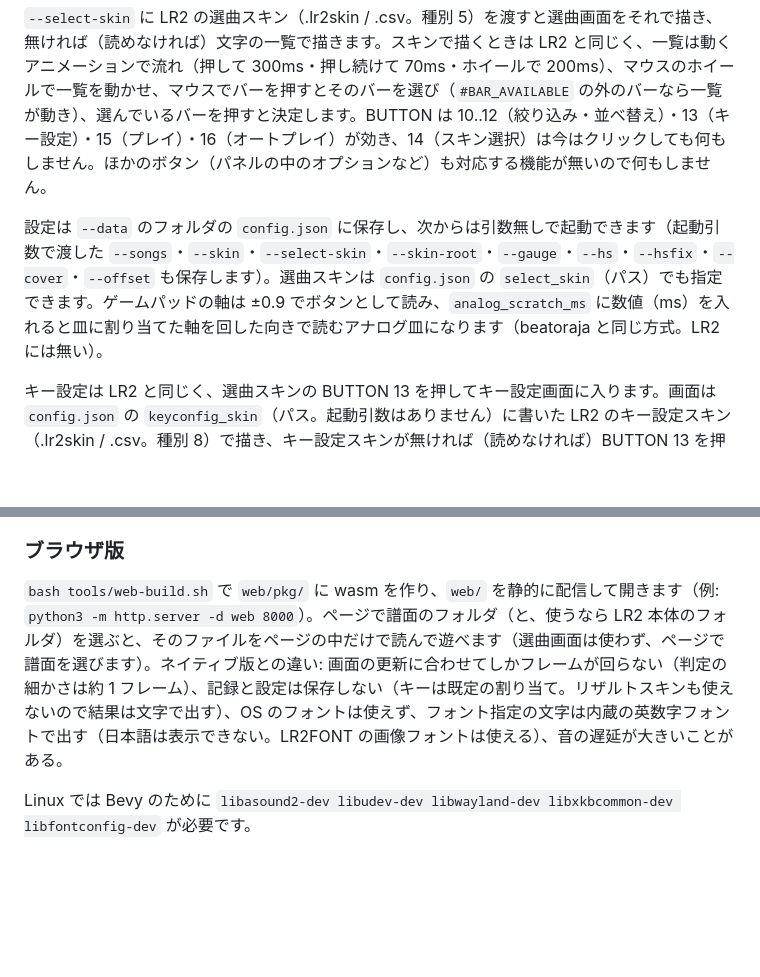
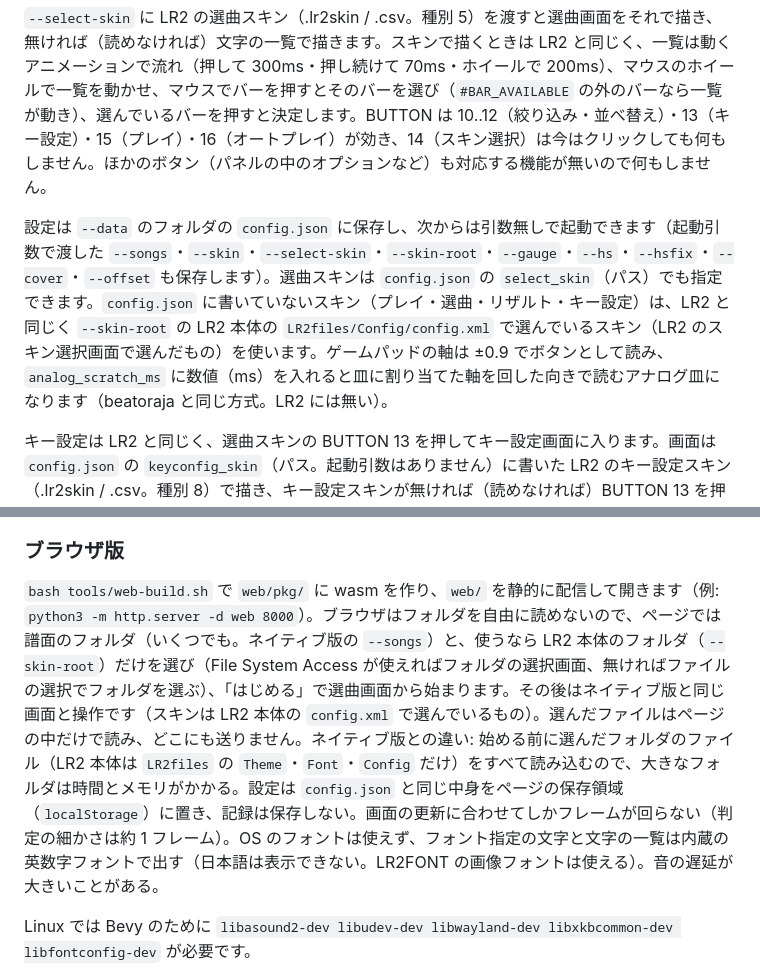
Before and after one commit to waneen/reprise, a Markdown page: README.md, 2 parts joined by grey strips. Drawn GitHub-style; blank space fills up the shorter version.

Commit message:
ブラウザ版の選曲画面: README（4/4 の 1）
Co-Authored-By: Claude Opus 5.5 <noreply@anthropic.com>
Claude-Session: https://claude.ai/code/session_01T5ee3y9FNuKqyEqU1WQSKh

```diff
--- a/README.md
+++ b/README.md
@@ -25,7 +25,7 @@ cd game && cargo run -p reprise --release -- [--songs path/to/BMS...] [path/to/c
 
 `--select-skin` に LR2 の選曲スキン（.lr2skin / .csv。種別 5）を渡すと選曲画面をそれで描き、無ければ（読めなければ）文字の一覧で描きます。スキンで描くときは LR2 と同じく、一覧は動くアニメーションで流れ（押して 300ms・押し続けて 70ms・ホイールで 200ms）、マウスのホイールで一覧を動かせ、マウスでバーを押すとそのバーを選び（`#BAR_AVAILABLE` の外のバーなら一覧が動き）、選んでいるバーを押すと決定します。BUTTON は 10..12（絞り込み・並べ替え）・13（キー設定）・15（プレイ）・16（オートプレイ）が効き、14（スキン選択）は今はクリックしても何もしません。ほかのボタン（パネルの中のオプションなど）も対応する機能が無いので何もしません。
 
-設定は `--data` のフォルダの `config.json` に保存し、次からは引数無しで起動できます（起動引数で渡した `--songs`・`--skin`・`--select-skin`・`--skin-root`・`--gauge`・`--hs`・`--hsfix`・`--cover`・`--offset` も保存します）。選曲スキンは `config.json` の `select_skin`（パス）でも指定できます。ゲームパッドの軸は ±0.9 でボタンとして読み、`analog_scratch_ms` に数値（ms）を入れると皿に割り当てた軸を回した向きで読むアナログ皿になります（beatoraja と同じ方式。LR2 には無い）。
+設定は `--data` のフォルダの `config.json` に保存し、次からは引数無しで起動できます（起動引数で渡した `--songs`・`--skin`・`--select-skin`・`--skin-root`・`--gauge`・`--hs`・`--hsfix`・`--cover`・`--offset` も保存します）。選曲スキンは `config.json` の `select_skin`（パス）でも指定できます。`config.json` に書いていないスキン（プレイ・選曲・リザルト・キー設定）は、LR2 と同じく `--skin-root` の LR2 本体の `LR2files/Config/config.xml` で選んでいるスキン（LR2 のスキン選択画面で選んだもの）を使います。ゲームパッドの軸は ±0.9 でボタンとして読み、`analog_scratch_ms` に数値（ms）を入れると皿に割り当てた軸を回した向きで読むアナログ皿になります（beatoraja と同じ方式。LR2 には無い）。
 
 キー設定は LR2 と同じく、選曲スキンの BUTTON 13 を押してキー設定画面に入ります。画面は `config.json` の `keyconfig_skin`（パス。起動引数はありません）に書いた LR2 のキー設定スキン（.lr2skin / .csv。種別 8）で描き、キー設定スキンが無ければ（読めなければ）BUTTON 13 を押しても何もしません（LR2 にも代わりの画面はありません）。画面ではスキンのボタンで割り当てるキー（BUTTON 101..107 鍵盤・110/111 皿・112 START・113 SELECT・121..127/130..133 は 2P、140 で順に切り替え）と位置（150..157）を選び、キーボードのキーかゲームパッドのボタン・軸（±0.9 でボタンとして読む）を押すとその位置に割り当てます。位置は選んだままなので、押すたびに置き換わります。Delete で外し、F1 で既定の割り当てに戻し、F2 ですべて外します（F2 だけでは保存しません）。Esc か右クリックで、スキンの `#FADEOUT` の後に選曲に戻ります。割り当ては変えるたびに `config.json` の `keys` に保存します（直接書き換えてもかまいません。配列の順が位置で、空きは null、2P は名前に `p2_` を付けます）。割り当てた入力の名前は LR2 と同じ名前（LSHIFT・Z など。ゲームパッドは reprise の名前）で出ます。割り当ては 7 鍵のものだけで、9 鍵・5 鍵への切り替え（BUTTON 141..143）は効きません。2P の割り当ては LR2 と同じく、選曲・キー設定・リザルトでは 2P の操作として（2P の鍵盤のタイマー 110..117/130..137 も動きます）、プレイでは 1P の割り当てとまとめて 1P の操作として読みます。
 
@@ -42,7 +42,7 @@ cd game && cargo run -p reprise --release -- [--songs path/to/BMS...] [path/to/c
 スキン描画は画像・数字・ゲージ・判定とコンボ・ノーツ（LN・地雷）・小節線・BARGRAPH・SLIDER・皿の回転・合成モード（加算・減算・乗算など）・フィルタ・場面の時間（`#STARTINPUT`・`#FADEOUT` など）・文字列（画像フォント `.lr2font` と OS のフォント）・BGA（画像。1 層目・2 層目・POOR 層）・リザルトのゲージグラフ（GAUGECHART_1P）に対応します。BGA の動画・バトルと DP・EFFECT の HIDDEN/SUDDEN などは描きません（[ARCHITECTURE.md](ARCHITECTURE.md#lr2-互換の根拠)）。
 
 ### ブラウザ版
-`bash tools/web-build.sh` で `web/pkg/` に wasm を作り、`web/` を静的に配信して開きます（例: `python3 -m http.server -d web 8000`）。ページで譜面のフォルダ（と、使うなら LR2 本体のフォルダ）を選ぶと、そのファイルをページの中だけで読んで遊べます（選曲画面は使わず、ページで譜面を選びます）。ネイティブ版との違い: 画面の更新に合わせてしかフレームが回らない（判定の細かさは約 1 フレーム）、記録と設定は保存しない（キーは既定の割り当て。リザルトスキンも使えないので結果は文字で出す）、OS のフォントは使えず、フォント指定の文字は内蔵の英数字フォントで出す（日本語は表示できない。LR2FONT の画像フォントは使える）、音の遅延が大きいことがある。
+`bash tools/web-build.sh` で `web/pkg/` に wasm を作り、`web/` を静的に配信して開きます（例: `python3 -m http.server -d web 8000`）。ブラウザはフォルダを自由に読めないので、ページでは譜面のフォルダ（いくつでも。ネイティブ版の `--songs`）と、使うなら LR2 本体のフォルダ（`--skin-root`）だけを選び（File System Access が使えればフォルダの選択画面、無ければファイルの選択でフォルダを選ぶ）、「はじめる」で選曲画面から始まります。その後はネイティブ版と同じ画面と操作です（スキンは LR2 本体の `config.xml` で選んでいるもの）。選んだファイルはページの中だけで読み、どこにも送りません。ネイティブ版との違い: 始める前に選んだフォルダのファイル（LR2 本体は `LR2files` の `Theme`・`Font`・`Config` だけ）をすべて読み込むので、大きなフォルダは時間とメモリがかかる。設定は `config.json` と同じ中身をページの保存領域（`localStorage`）に置き、記録は保存しない。画面の更新に合わせてしかフレームが回らない（判定の細かさは約 1 フレーム）。OS のフォントは使えず、フォント指定の文字と文字の一覧は内蔵の英数字フォントで出す（日本語は表示できない。LR2FONT の画像フォントは使える）。音の遅延が大きいことがある。
 
 Linux では Bevy のために `libasound2-dev libudev-dev libwayland-dev libxkbcommon-dev libfontconfig-dev` が必要です。
 
```
